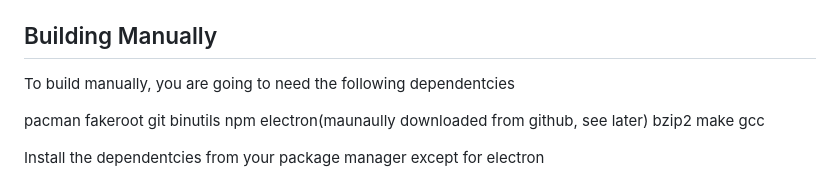
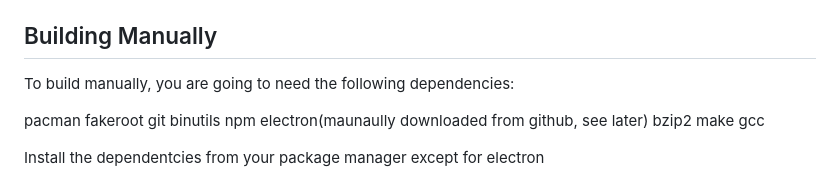
Before and after one commit to blend-os/blend, a Markdown page: README.md, the part around the change. GitHub-like rendering.

Commit message:
Update README.md
Co-authored-by: K.B.Dharun Krishna <kbdharunkrishna@gmail.com>

```diff
--- a/README.md
+++ b/README.md
@@ -23,7 +23,7 @@ Both methods require `podman` as a dependency.
 
 ## Building Manually
 
-To build manually, you are going to need the following dependentcies
+To build manually, you are going to need the following dependencies:
 
 pacman fakeroot git binutils npm electron(maunaully downloaded from github, see later) bzip2 make gcc
 
```
